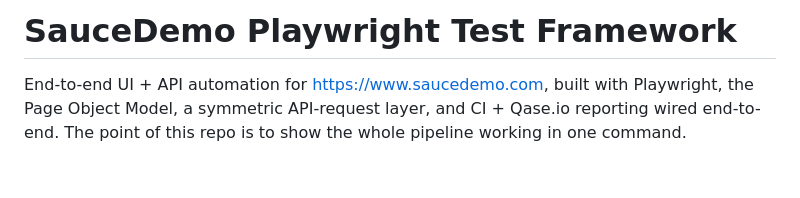
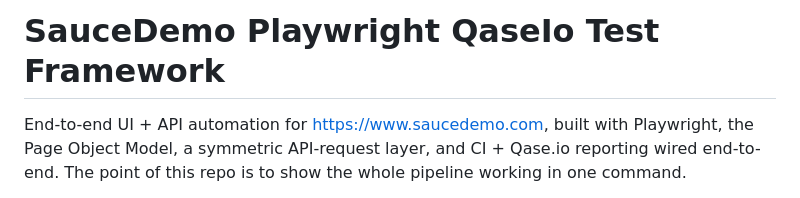
Before and after one commit to Intzu3999/saucedemo_test_playwright, a Markdown page: README.md, the part around the change. Rendered like a GitHub page; blank space fills up the shorter version.

```diff
--- a/README.md
+++ b/README.md
@@ -1,4 +1,4 @@
-# SauceDemo Playwright Test Framework
+# SauceDemo Playwright QaseIo Test Framework
 
 End-to-end UI + API automation for
 [https://www.saucedemo.com](https://www.saucedemo.com), built with Playwright,
```
